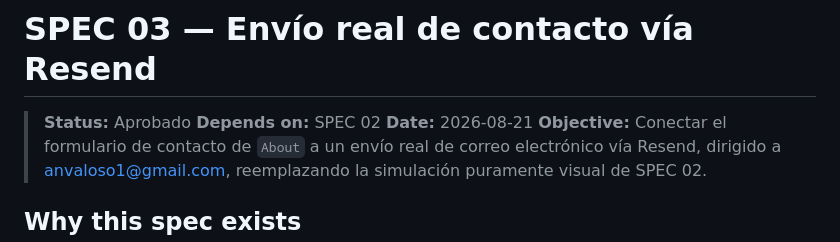
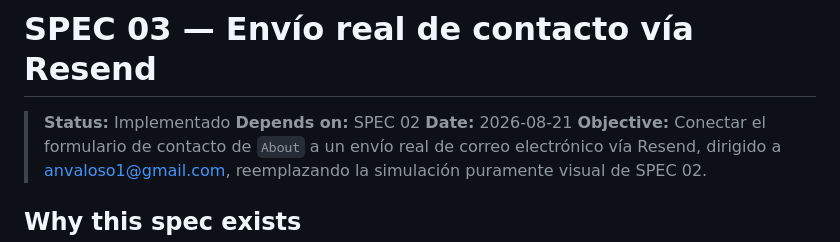
Before and after one commit to CarlosV96/arcade-vault, a Markdown page: specs/03-contacto-resend.md, the part around the change. Drawn GitHub-style.

Commit message:
fix: update status to 'Implementado' in SPEC 03 for Resend contact form integration

```diff
--- a/specs/03-contacto-resend.md
+++ b/specs/03-contacto-resend.md
@@ -1,6 +1,6 @@
 # SPEC 03 — Envío real de contacto vía Resend
 
-> **Status:** Aprobado
+> **Status:** Implementado
 > **Depends on:** SPEC 02
 > **Date:** 2026-08-21
 > **Objective:** Conectar el formulario de contacto de `About` a un envío real de correo electrónico vía Resend, dirigido a anvaloso1@gmail.com, reemplazando la simulación puramente visual de SPEC 02.
```
